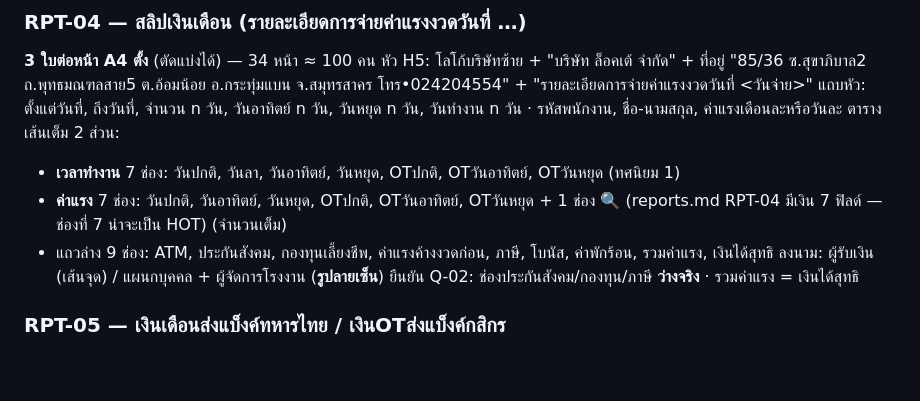
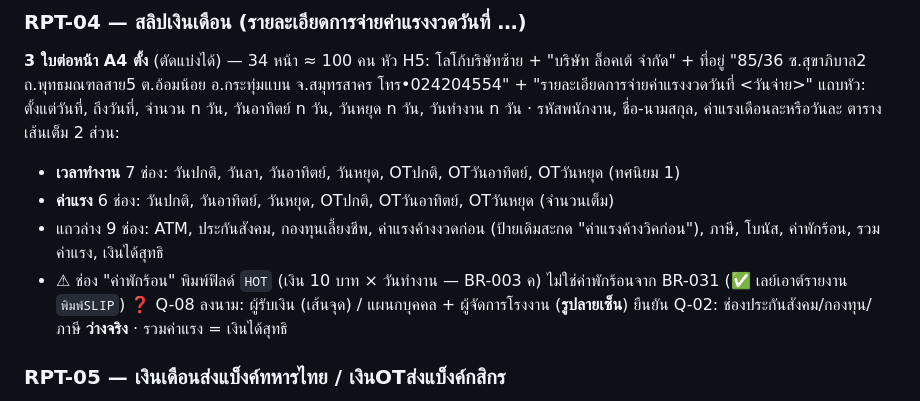
Before and after one commit to e20fsf/app-lockte, a Markdown page: specs/employee/print-samples.md, the part around the change. Drawn GitHub-style; blank space fills up the shorter version.

```diff
--- a/specs/employee/print-samples.md
+++ b/specs/employee/print-samples.md
@@ -79,8 +79,9 @@
 แถบหัว: ตั้งแต่วันที่, ถึงวันที่, จำนวน n วัน, วันอาทิตย์ n วัน, วันหยุด n วัน, วันทำงาน n วัน · รหัสพนักงาน, ชื่อ-นามสกุล, ค่าแรงเดือนละหรือวันละ
 ตารางเส้นเต็ม 2 ส่วน:
 - **เวลาทำงาน** 7 ช่อง: วันปกติ, วันลา, วันอาทิตย์, วันหยุด, OTปกติ, OTวันอาทิตย์, OTวันหยุด (ทศนิยม 1)
-- **ค่าแรง** 7 ช่อง: วันปกติ, วันอาทิตย์, วันหยุด, OTปกติ, OTวันอาทิตย์, OTวันหยุด + 1 ช่อง 🔍 (reports.md RPT-04 มีเงิน 7 ฟิลด์ — ช่องที่ 7 น่าจะเป็น HOT) (จำนวนเต็ม)
-- แถวล่าง 9 ช่อง: ATM, ประกันสังคม, กองทุนเลี้ยงชีพ, ค่าแรงค้างงวดก่อน, ภาษี, โบนัส, ค่าพักร้อน, รวมค่าแรง, เงินได้สุทธิ
+- **ค่าแรง** 6 ช่อง: วันปกติ, วันอาทิตย์, วันหยุด, OTปกติ, OTวันอาทิตย์, OTวันหยุด (จำนวนเต็ม)
+- แถวล่าง 9 ช่อง: ATM, ประกันสังคม, กองทุนเลี้ยงชีพ, ค่าแรงค้างงวดก่อน (ป้ายเดิมสะกด "ค่าแรงค้างวิคก่อน"), ภาษี, โบนัส, ค่าพักร้อน, รวมค่าแรง, เงินได้สุทธิ
+- ⚠ ช่อง "ค่าพักร้อน" พิมพ์ฟิลด์ `HOT` (เงิน 10 บาท × วันทำงาน — BR-003 ค) ไม่ใช่ค่าพักร้อนจาก BR-031 (✅ เลย์เอาต์รายงาน `พิมพ์SLIP`) ❓ Q-08
 ลงนาม: ผู้รับเงิน (เส้นจุด) / แผนกบุคคล + ผู้จัดการโรงงาน (**รูปลายเซ็น**)
 ยืนยัน Q-02: ช่องประกันสังคม/กองทุน/ภาษี **ว่างจริง** · รวมค่าแรง = เงินได้สุทธิ
 
```
Also changed, not shown: specs/employee/open-questions.md (+1 -1 lines), specs/ผลผลิตและORDER/print-samples.md (+1 -1 lines).
